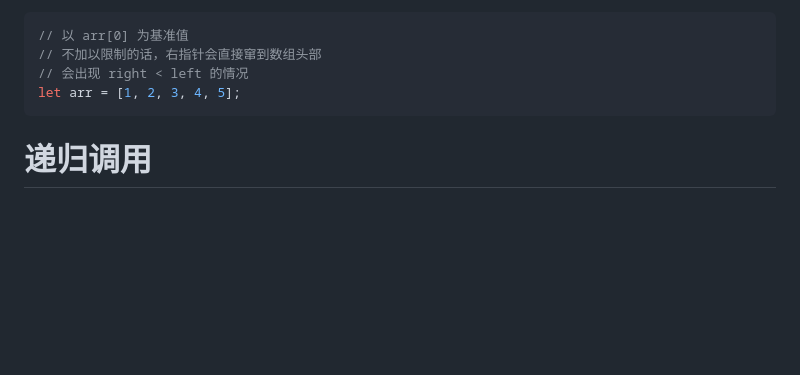
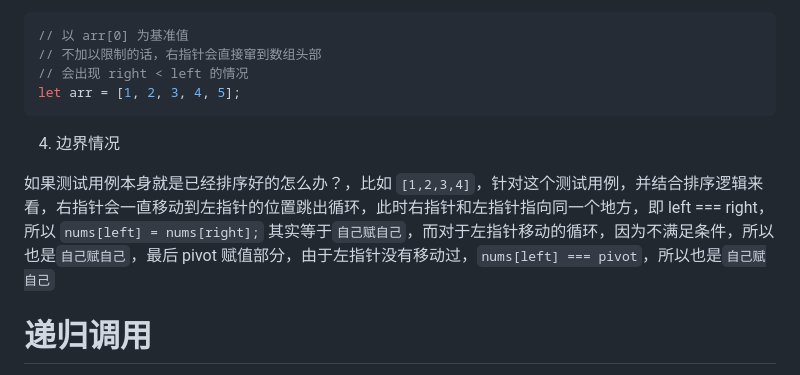
Before and after one commit to pandoralink/JS-algorithm, a Markdown page: article/article-2.md, the part around the change. Drawn GitHub-style; blank space fills up the shorter version.

````diff
--- a/article/article-2.md
+++ b/article/article-2.md
@@ -122,6 +122,10 @@ while (left < right) {
 let arr = [1, 2, 3, 4, 5];
 ```
 
+4. 边界情况
+
+如果测试用例本身就是已经排序好的怎么办？，比如 `[1,2,3,4]`，针对这个测试用例，并结合排序逻辑来看，右指针会一直移动到左指针的位置跳出循环，此时右指针和左指针指向同一个地方，即 left === right，所以 `nums[left] = nums[right];` 其实等于`自己赋自己`，而对于左指针移动的循环，因为不满足条件，所以也是`自己赋自己`，最后 pivot 赋值部分，由于左指针没有移动过，`nums[left] === pivot`，所以也是`自己赋自己`
+
 # 递归调用
 
 _递归部分，为什么是在排序逻辑之后？_
````
Also changed, not shown: article/article-5.md (added, +55 -0 lines), IMG/img2.png (added), 3 other files.
